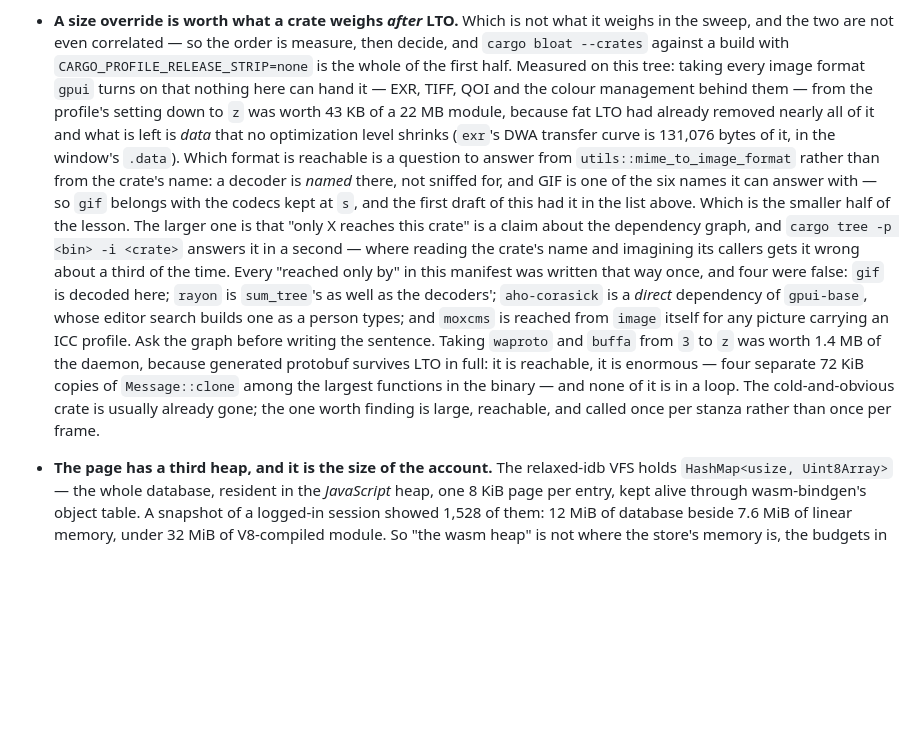
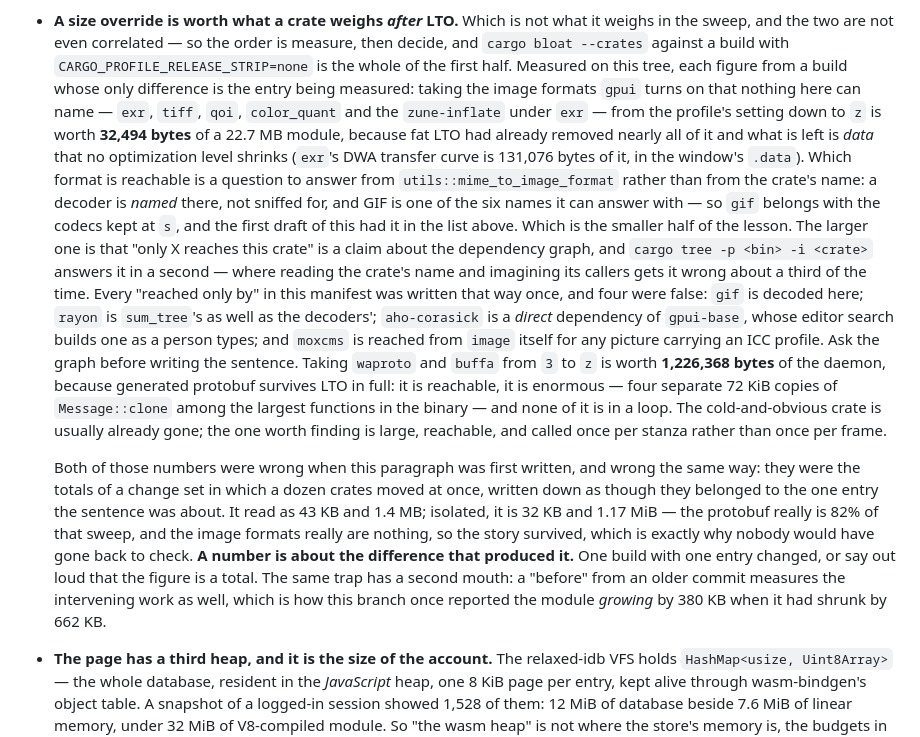
Before and after one commit to oxidezap/client, a Markdown page: AGENTS.md, the part around the change. Drawn GitHub-style; blank space fills up the shorter version.

Commit message:
docs: two figures in the size gotcha were change-set totals, not measurements (#55)

```diff
--- a/AGENTS.md
+++ b/AGENTS.md
@@ -917,16 +917,18 @@ to the same problem. Nothing here needs it yet.
   what it weighs in the sweep, and the two are not even correlated — so the
   order is measure, then decide, and `cargo bloat --crates` against a build
   with `CARGO_PROFILE_RELEASE_STRIP=none` is the whole of the first half.
-  Measured on this tree: taking every image format `gpui` turns on that
-  nothing here can hand it — EXR, TIFF, QOI and the colour management behind
-  them — from the profile's setting down to `z` was worth 43 KB of a 22 MB
-  module, because fat LTO had already removed nearly all of it and what is
-  left is *data* that no optimization level shrinks (`exr`'s DWA transfer
-  curve is 131,076 bytes of it, in the window's `.data`). Which format is
-  reachable is a question to answer from `utils::mime_to_image_format` rather
-  than from the crate's name: a decoder is *named* there, not sniffed for, and
-  GIF is one of the six names it can answer with — so `gif` belongs with the
-  codecs kept at `s`, and the first draft of this had it in the list above.
+  Measured on this tree, each figure from a build whose only difference is
+  the entry being measured: taking the image formats `gpui` turns on that
+  nothing here can name — `exr`, `tiff`, `qoi`, `color_quant` and the
+  `zune-inflate` under `exr` — from the profile's setting down to `z` is
+  worth **32,494 bytes** of a 22.7 MB module, because fat LTO had already
+  removed nearly all of it and what is left is *data* that no optimization
+  level shrinks (`exr`'s DWA transfer curve is 131,076 bytes of it, in the
+  window's `.data`). Which format is reachable is a question to answer from
+  `utils::mime_to_image_format` rather than from the crate's name: a decoder
+  is *named* there, not sniffed for, and GIF is one of the six names it can
+  answer with — so `gif` belongs with the codecs kept at `s`, and the first
+  draft of this had it in the list above.
   Which is the smaller half of the lesson. The larger one is that "only X
   reaches this crate" is a claim about the dependency graph, and
   `cargo tree -p <bin> -i <crate>` answers it in a second — where reading the
@@ -936,13 +938,26 @@ to the same problem. Nothing here needs it yet.
   as the decoders'; `aho-corasick` is a *direct* dependency of `gpui-base`,
   whose editor search builds one as a person types; and `moxcms` is reached
   from `image` itself for any picture carrying an ICC profile. Ask the graph
-  before writing the sentence. Taking `waproto`
-  and `buffa` from `3` to `z` was worth 1.4 MB of the daemon, because
-  generated protobuf survives LTO in full: it is reachable, it is enormous —
-  four separate 72 KiB copies of `Message::clone` among the largest functions
-  in the binary — and none of it is in a loop. The cold-and-obvious crate is
+  before writing the sentence. Taking `waproto` and `buffa` from `3` to `z`
+  is worth **1,226,368 bytes** of the daemon, because generated protobuf
+  survives LTO in full: it is reachable, it is enormous — four separate
+  72 KiB copies of `Message::clone` among the largest functions in the
+  binary — and none of it is in a loop. The cold-and-obvious crate is
   usually already gone; the one worth finding is large, reachable, and
   called once per stanza rather than once per frame.
+
+  Both of those numbers were wrong when this paragraph was first written, and
+  wrong the same way: they were the totals of a change set in which a dozen
+  crates moved at once, written down as though they belonged to the one entry
+  the sentence was about. It read as 43 KB and 1.4 MB; isolated, it is 32 KB
+  and 1.17 MiB — the protobuf really is 82% of that sweep, and the image
+  formats really are nothing, so the story survived, which is exactly why
+  nobody would have gone back to check. **A number is about the difference
+  that produced it.** One build with one entry changed, or say out loud that
+  the figure is a total. The same trap has a second mouth: a "before" from an
+  older commit measures the intervening work as well, which is how this
+  branch once reported the module *growing* by 380 KB when it had shrunk by
+  662 KB.
 - **The page has a third heap, and it is the size of the account.** The
   relaxed-idb VFS holds `HashMap<usize, Uint8Array>` — the whole database,
   resident in the *JavaScript* heap, one 8 KiB page per entry, kept alive
```
